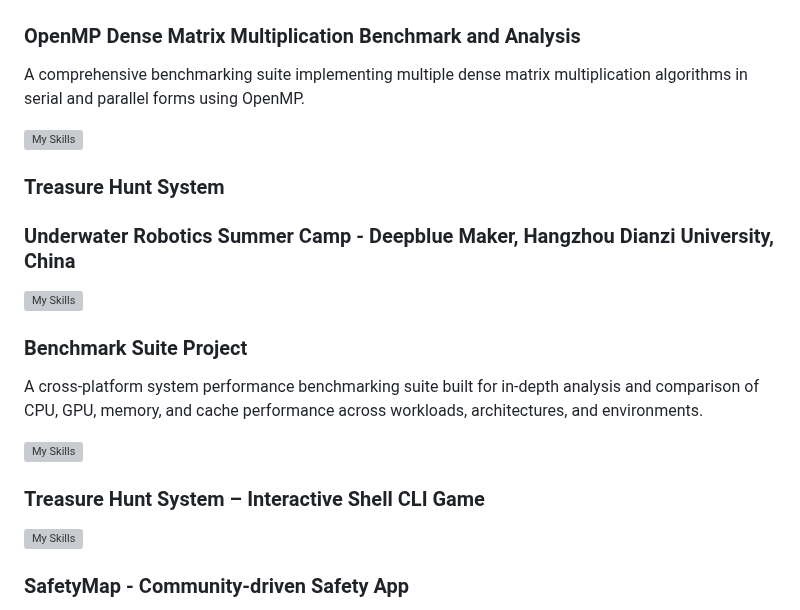
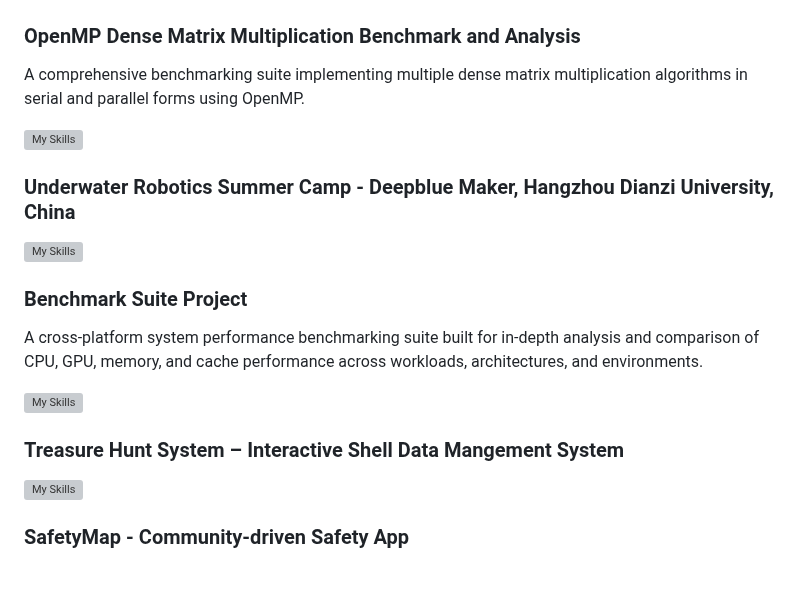
Before and after one commit to paulhondola/paulhondola, a Markdown page: README.md, the part around the change. Drawn GitHub-style; blank space fills up the shorter version; grey boxes are pictures that could not be loaded.

```diff
--- a/README.md
+++ b/README.md
@@ -22,8 +22,6 @@ A comprehensive benchmarking suite implementing multiple dense matrix multiplica
 
 [![My Skills](https://skillicons.dev/icons?i=c,py&perline=7)](https://skillicons.dev)
 
-### Treasure Hunt System
-
 ### Underwater Robotics Summer Camp - Deepblue Maker, Hangzhou Dianzi University, China
 
 [![My Skills](https://skillicons.dev/icons?i=raspberrypi,py,c&perline=7)](https://skillicons.dev)
@@ -34,7 +32,7 @@ A cross-platform system performance benchmarking suite built for in-depth analys
 
 [![My Skills](https://skillicons.dev/icons?i=py,pytorch,tensorflow,sklearn,docker&perline=7)](https://skillicons.dev)
 
-### Treasure Hunt System – Interactive Shell CLI Game
+### Treasure Hunt System – Interactive Shell Data Mangement System
 
 [![My Skills](https://skillicons.dev/icons?i=linux,c,cmake&perline=7)](https://skillicons.dev)
 
```
